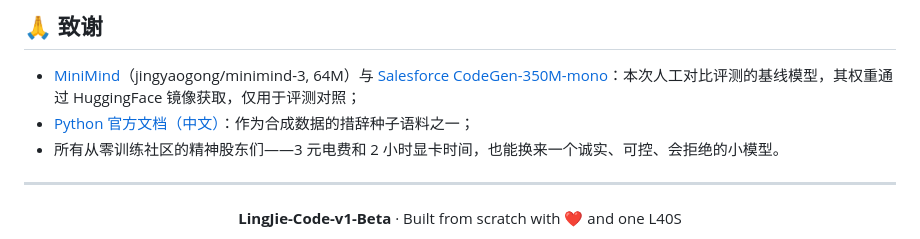
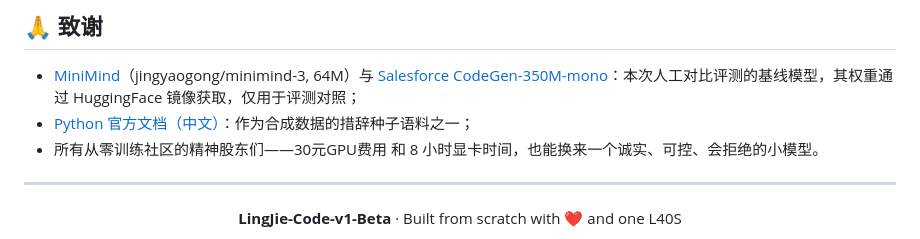
Before and after one commit to 9178nekomc/LingJie-Code-v1-Beta, a Markdown page: README.md, the part around the change. GitHub-like rendering.

Commit message:
Revise training costs and time in acknowledgments
Updated the cost and time estimates for training a model.

```diff
--- a/README.md
+++ b/README.md
@@ -400,7 +400,7 @@ python tests/test_templates.py    # 100 骨架沙箱真值自检（800 次实例
 
 - [MiniMind](https://github.com/jingyaogong/minimind)（jingyaogong/minimind-3, 64M）与 [Salesforce CodeGen-350M-mono](https://github.com/salesforce/CodeGen)：本次人工对比评测的基线模型，其权重通过 HuggingFace 镜像获取，仅用于评测对照；
 - [Python 官方文档（中文）](https://docs.python.org/zh-cn/3/tutorial/)：作为合成数据的措辞种子语料之一；
-- 所有从零训练社区的精神股东们——3 元电费和 2 小时显卡时间，也能换来一个诚实、可控、会拒绝的小模型。
+- 所有从零训练社区的精神股东们——30元GPU费用 和 8 小时显卡时间，也能换来一个诚实、可控、会拒绝的小模型。
 
 ---
 
```
